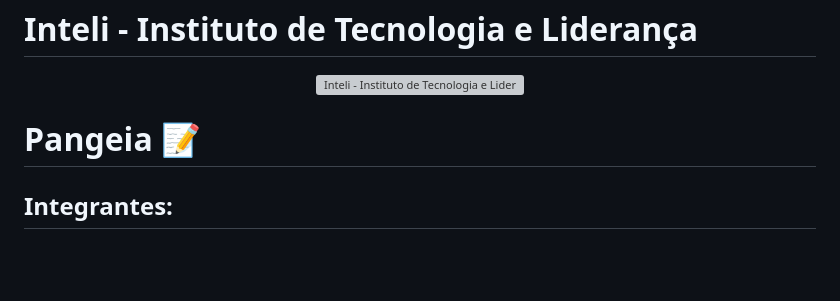
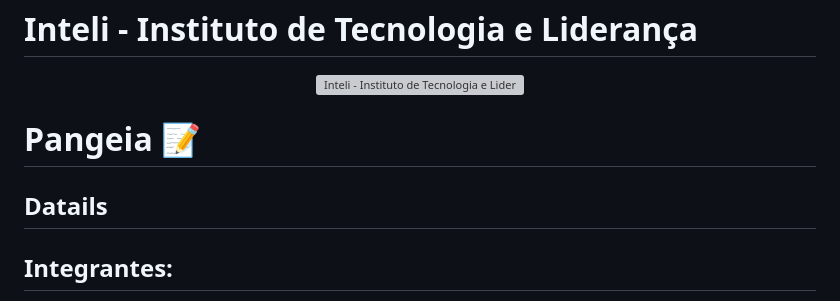
Before and after one commit to 2023M2T9-Inteli/Projeto4, a Markdown page: README.md, the part around the change printed below. Rendered like a GitHub page; blank space fills up the shorter version; grey boxes are pictures that could not be loaded.

```diff
--- a/README.md
+++ b/README.md
@@ -6,6 +6,7 @@
 </p>
 
 # Pangeia 📝
+## Datails
 ## Integrantes:
    <a href="https://www.linkedin.com/in/ana-clara-madureira-marques/">Ana Clara Madureira Marques</a><br>
     <a href="https://www.linkedin.com/in/bruno-martins-2b6742269/">Bruno Martins</a><br>
```
Also changed, not shown: other parts of README.md (+0 -3 lines).
